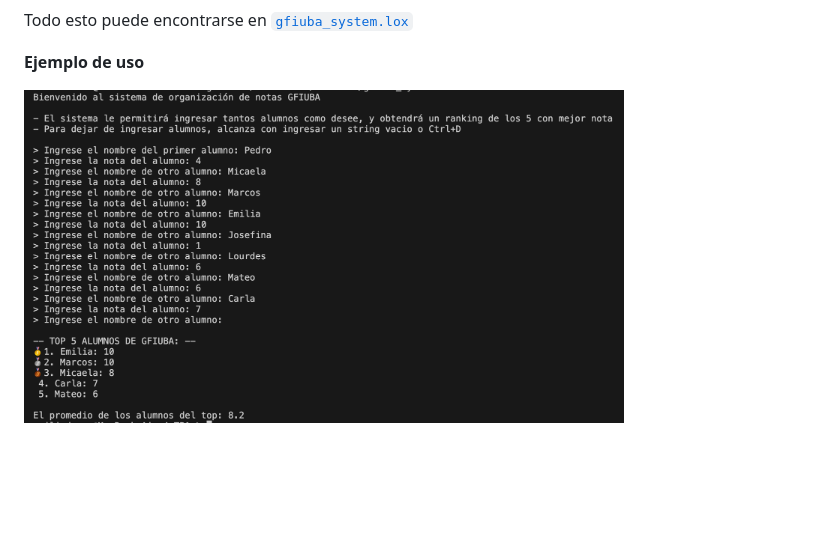
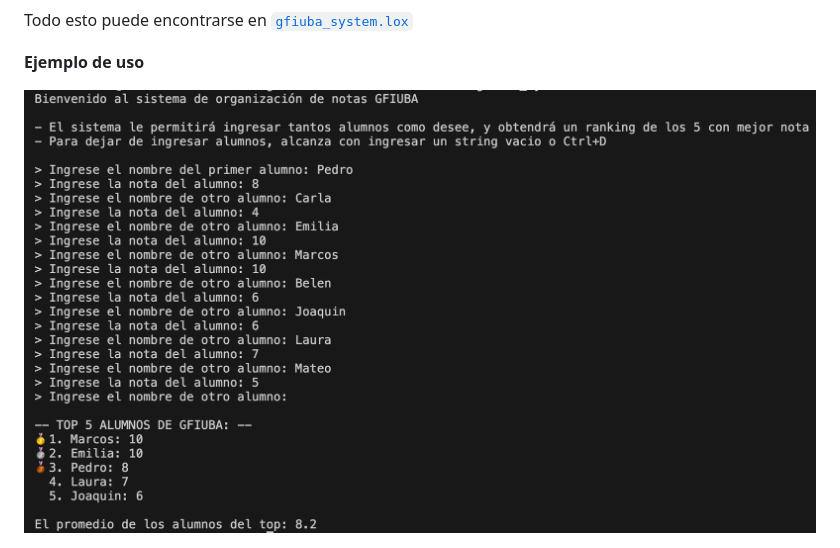
Before and after one commit to emiliaduzac/glox, a Markdown page: real-use/uso_real.md, the part around the change. Rendered like a GitHub page; pictures changed too: real-use/ejemplo-uso-gfiuba.png; blank space fills up the shorter version.

Commit message:
refactor: change use case and add spaces for puesto 4 and 5

```diff
--- a/real-use/uso_real.md
+++ b/real-use/uso_real.md
@@ -58,4 +58,4 @@ Todo esto puede encontrarse en [`gfiuba_system.lox`](gfiuba_system.lox)
 
 **Ejemplo de uso**
 
-<img src="ejemplo-uso-gfiuba.png" alt="ejemplo de uso del sistema gfiuba" width="600">
+![ejemplo de uso del sistema gfiuba](ejemplo-uso-gfiuba.png)
```
Also changed, not shown: 1 other file.
